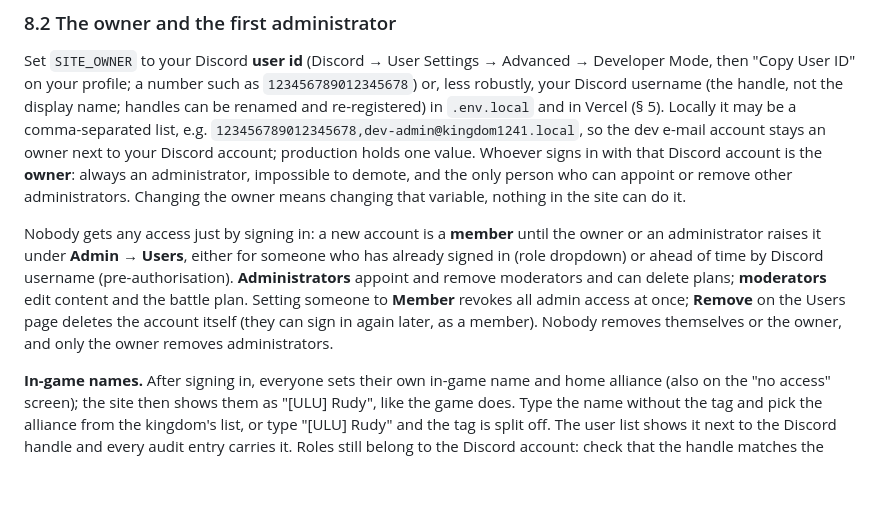
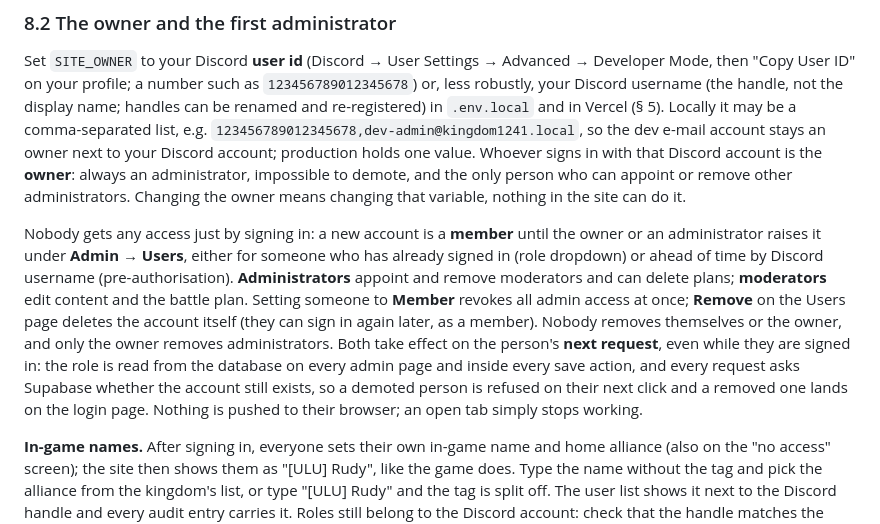
Before and after one commit to rajdeepiitkgp/kingdom-1241, a Markdown page: SETUP.md, the part around the change. GitHub-like rendering; blank space fills up the shorter version.

Commit message:
docs: demotion and removal take effect on the next request
Co-Authored-By: Claude Fable 5.1 <noreply@anthropic.com>

```diff
--- a/SETUP.md
+++ b/SETUP.md
@@ -155,7 +155,7 @@ Council members edit the site at `/<lang>/admin` (link at the bottom of every pa
 
 Set `SITE_OWNER` to your Discord **user id** (Discord → User Settings → Advanced → Developer Mode, then "Copy User ID" on your profile; a number such as `123456789012345678`) or, less robustly, your Discord username (the handle, not the display name; handles can be renamed and re-registered) in `.env.local` and in Vercel (§ 5). Locally it may be a comma-separated list, e.g. `123456789012345678,dev-admin@kingdom1241.local`, so the dev e-mail account stays an owner next to your Discord account; production holds one value. Whoever signs in with that Discord account is the **owner**: always an administrator, impossible to demote, and the only person who can appoint or remove other administrators. Changing the owner means changing that variable, nothing in the site can do it.
 
-Nobody gets any access just by signing in: a new account is a **member** until the owner or an administrator raises it under **Admin → Users**, either for someone who has already signed in (role dropdown) or ahead of time by Discord username (pre-authorisation). **Administrators** appoint and remove moderators and can delete plans; **moderators** edit content and the battle plan. Setting someone to **Member** revokes all admin access at once; **Remove** on the Users page deletes the account itself (they can sign in again later, as a member). Nobody removes themselves or the owner, and only the owner removes administrators.
+Nobody gets any access just by signing in: a new account is a **member** until the owner or an administrator raises it under **Admin → Users**, either for someone who has already signed in (role dropdown) or ahead of time by Discord username (pre-authorisation). **Administrators** appoint and remove moderators and can delete plans; **moderators** edit content and the battle plan. Setting someone to **Member** revokes all admin access at once; **Remove** on the Users page deletes the account itself (they can sign in again later, as a member). Nobody removes themselves or the owner, and only the owner removes administrators. Both take effect on the person's **next request**, even while they are signed in: the role is read from the database on every admin page and inside every save action, and every request asks Supabase whether the account still exists, so a demoted person is refused on their next click and a removed one lands on the login page. Nothing is pushed to their browser; an open tab simply stops working.
 
 **In-game names.** After signing in, everyone sets their own in-game name and home alliance (also on the "no access" screen); the site then shows them as "[ULU] Rudy", like the game does. Type the name without the tag and pick the alliance from the kingdom's list, or type "[ULU] Rudy" and the tag is split off. The user list shows it next to the Discord handle and every audit entry carries it. Roles still belong to the Discord account: check that the handle matches the person you expect before promoting someone, because the in-game name is typed by the person themselves.
 
```
